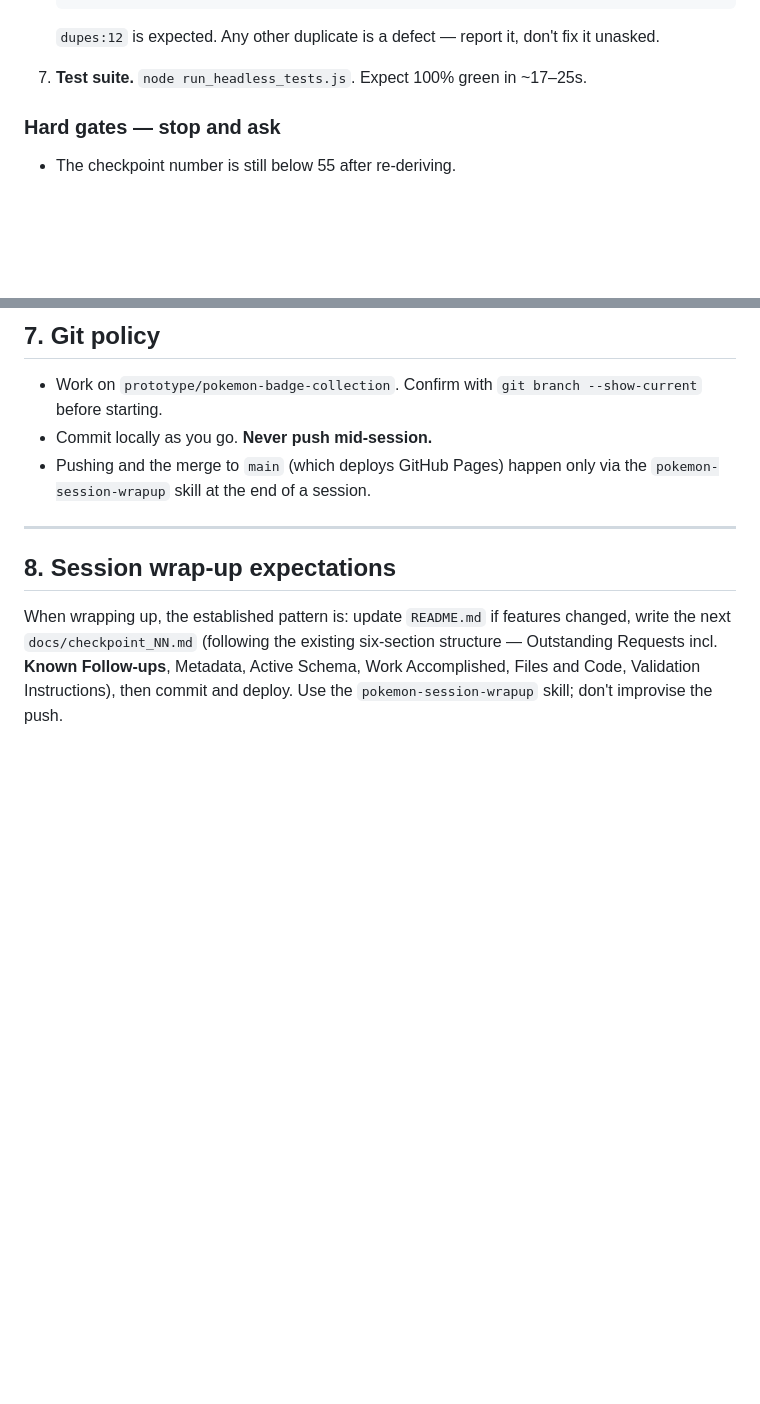
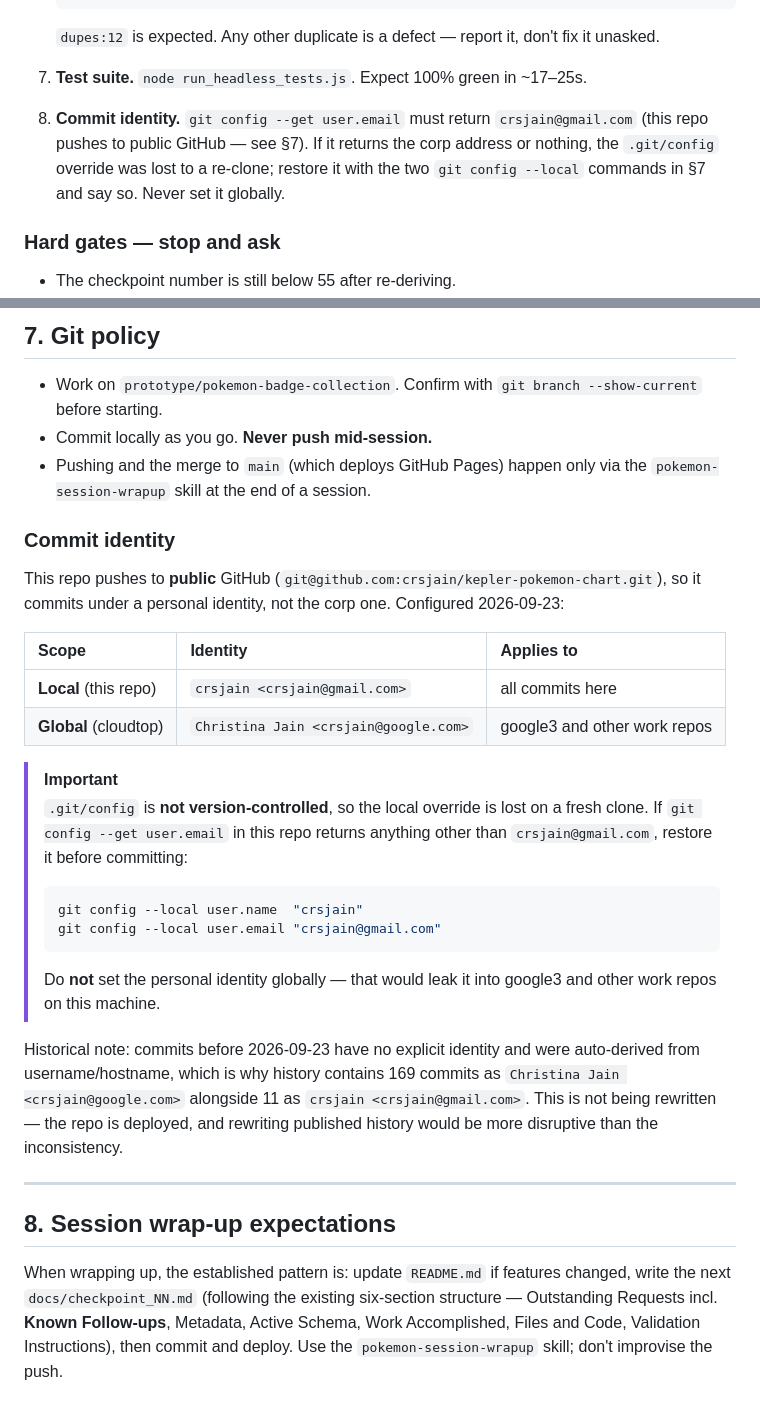
Before and after one commit to crsjain/kepler-pokemon-chart, a Markdown page: _agents/AGENTS.md, 2 parts joined by grey strips. GitHub-like rendering; blank space fills up the shorter version.

Commit message:
chore(agents): pin repo-local commit identity to personal GitHub account
This repo pushes to public GitHub, so commits should not carry the corp
email. Sets a repo-local identity (crsjain <crsjain@gmail.com>) while the
cloudtop global stays on the corp identity for google3 and other work repos.

Because .git/config is not version-controlled, the override is lost on a
fresh clone. Documents the restore commands in the Git policy (section 7)
and adds a commit-identity check to the session start self-heal list
(section 0, item 8) so a lost override is caught before any commit.

````diff
--- a/_agents/AGENTS.md
+++ b/_agents/AGENTS.md
@@ -53,6 +53,11 @@ asking. **Stop and ask** only for a hard gate.
    `dupes:12` is expected. Any other duplicate is a defect — report it, don't fix
    it unasked.
 7. **Test suite.** `node run_headless_tests.js`. Expect 100% green in ~17–25s.
+8. **Commit identity.** `git config --get user.email` must return
+   `crsjain@gmail.com` (this repo pushes to public GitHub — see §7). If it
+   returns the corp address or nothing, the `.git/config` override was lost to a
+   re-clone; restore it with the two `git config --local` commands in §7 and say
+   so. Never set it globally.
 
 ### Hard gates — stop and ask
 
@@ -350,6 +355,37 @@ Both live in `_agents/skills/`, so they load only in this workspace.
 - Pushing and the merge to `main` (which deploys GitHub Pages) happen only via the
   `pokemon-session-wrapup` skill at the end of a session.
 
+### Commit identity
+
+This repo pushes to **public** GitHub (`git@github.com:crsjain/kepler-pokemon-chart.git`),
+so it commits under a personal identity, not the corp one. Configured
+2026-09-23:
+
+| Scope | Identity | Applies to |
+| :--- | :--- | :--- |
+| **Local** (this repo) | `crsjain <crsjain@gmail.com>` | all commits here |
+| **Global** (cloudtop) | `Christina Jain <crsjain@google.com>` | google3 and other work repos |
+
+> [!IMPORTANT]
+> `.git/config` is **not version-controlled**, so the local override is lost on a
+> fresh clone. If `git config --get user.email` in this repo returns anything
+> other than `crsjain@gmail.com`, restore it before committing:
+>
+> ```bash
+> git config --local user.name  "crsjain"
+> git config --local user.email "crsjain@gmail.com"
+> ```
+>
+> Do **not** set the personal identity globally — that would leak it into
+> google3 and other work repos on this machine.
+
+Historical note: commits before 2026-09-23 have no explicit identity and were
+auto-derived from username/hostname, which is why history contains 169 commits
+as `Christina Jain <crsjain@google.com>` alongside 11 as
+`crsjain <crsjain@gmail.com>`. This is not being rewritten — the repo is
+deployed, and rewriting published history would be more disruptive than the
+inconsistency.
+
 ---
 
 ## 8. Session wrap-up expectations
````
